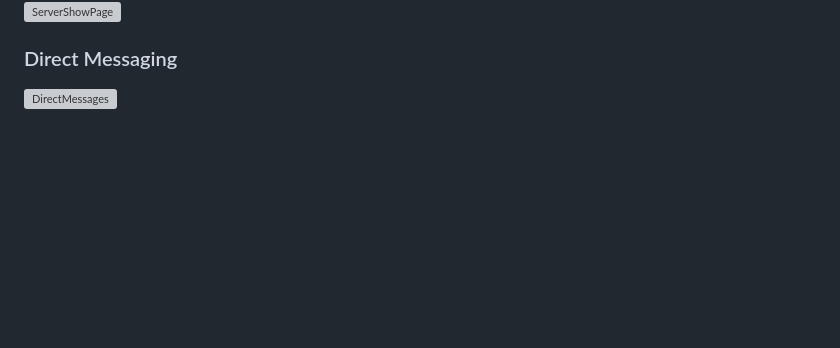
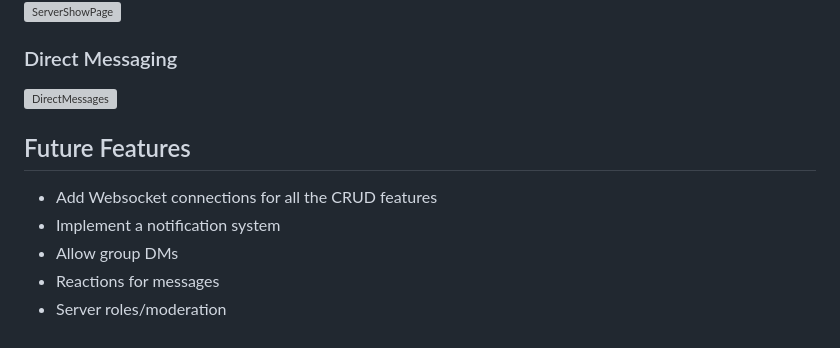
Before and after one commit to T1LT/Resonance, a Markdown page: README.md, the part around the change. GitHub-like rendering; blank space fills up the shorter version; grey boxes are pictures that could not be loaded.

```diff
--- a/README.md
+++ b/README.md
@@ -85,3 +85,10 @@ end
 
 ### Direct Messaging
 ![DirectMessages](https://user-images.githubusercontent.com/65653163/212204931-ed3ce22b-b6c5-4e52-8258-c64cbc0925e3.gif)
+
+## Future Features
+* Add Websocket connections for all the CRUD features
+* Implement a notification system
+* Allow group DMs
+* Reactions for messages
+* Server roles/moderation
```
